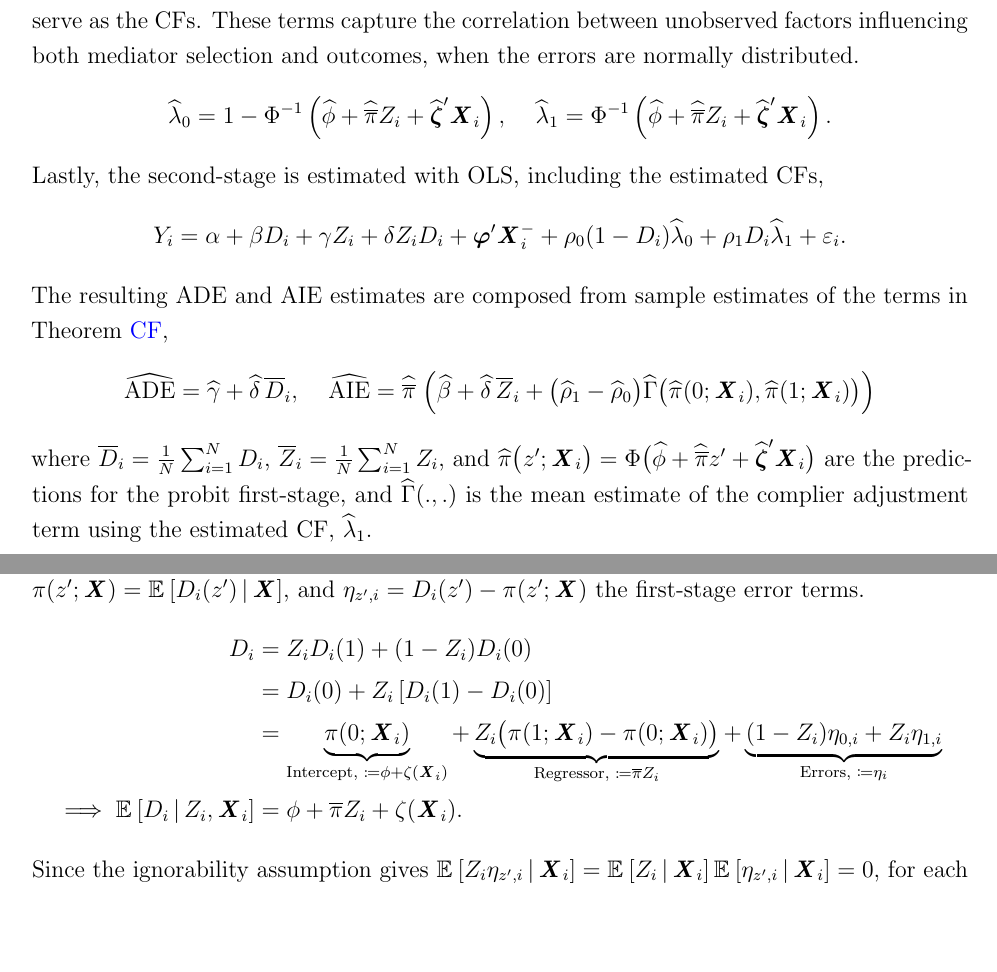
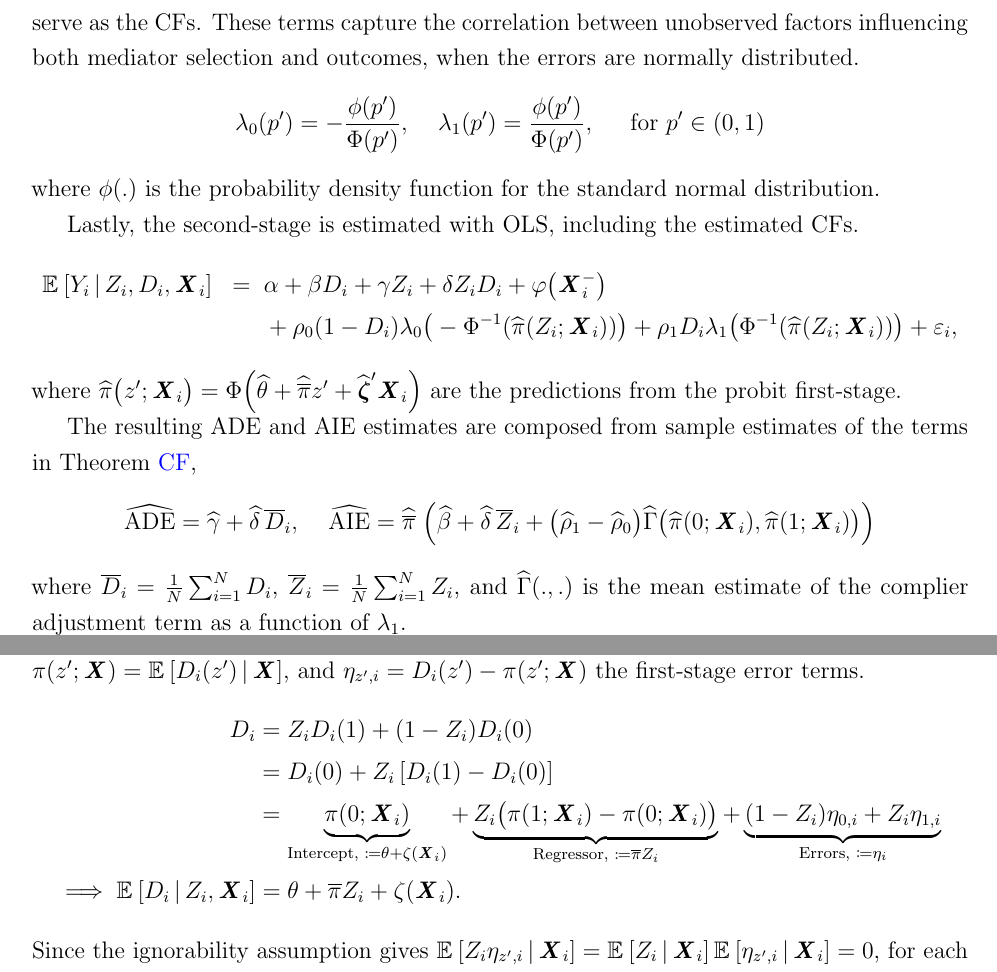
Before and after one commit to shoganhennessy/mediation-natural-experiment, a LaTeX paper (text/paper.tex, which reads text/sections/05-controlfun.tex, text/sections/08-appendix.tex): two parts of pages 18 and 31 of 42 before the commit and two parts of pages 18 and 32 of 43 after it, joined at a grey line, cut so that both start at the same text, the shorter picture padded with empty space. Compiled offline with pdfLaTeX.

Commit message:
Finished the estimation section.

```diff
--- a/text/sections/05-controlfun.tex
+++ b/text/sections/05-controlfun.tex
@@ -21,11 +21,24 @@ where $\Phi(.)$ is the cumulative density function for the standard normal distr
 
 From this probit first-stage, we construct an estimate of the inverse Mills ratio terms to serve as the CFs.
 These terms capture the correlation between unobserved factors influencing both mediator selection and outcomes, when the errors are normally distributed.
-\[ \hat \lambda_0 = 1 - \Phi^{-1} \left( \hat\phi + \hat{\bar\pi} Z_i + \hat{\vec\zeta}' \vec X_i \right), \;\;\;\;
-\hat \lambda_1 = \Phi^{-1} \left( \hat\phi + \hat{\bar\pi} Z_i + \hat{\vec\zeta}' \vec X_i \right). \]
-Lastly, the second-stage is estimated with OLS, including the estimated CFs,
-\[ Y_i = \alpha + \beta D_i + \gamma Z_i + \delta Z_i D_i + \vec\varphi' \vec X_i^-
-    + \rho_0(1-D_i) \hat \lambda_0 + \rho_1 D_i \hat \lambda_1 + \varepsilon_i. \]
+\[ \lambda_0(p') = - \frac{\phi(p')}{\Phi(p')}, \;\;\;\;
+\lambda_1(p') = \frac{\phi(p')}{\Phi(p')}, \;\;\;\; \text{ for } p' \in (0,1) \]
+where $\phi(.)$ is the probability density function for the standard normal distribution.
+
+Lastly, the second-stage is estimated with OLS, including the estimated CFs.
+\begin{align*}
+    \Egiven{Y_i}{Z_i, D_i, \vec X_i} \;\; =& \;\;
+        \alpha
+        + \beta D_i
+        + \gamma Z_i
+        + \delta Z_i D_i
+        + \varphi\big(\vec X_i^-\big) \\
+        & \;\; + \rho_0 (1 - D_i) \lambda_0 \big( -\Phi^{-1}(\hat \pi(Z_i; \vec X_i)) \big)
+    + \rho_1 D_i \lambda_1\big( \Phi^{-1}(\hat \pi(Z_i; \vec X_i)) \big)
+    + \varepsilon_i,
+\end{align*}
+where $\hat\pi \big(z';\vec X_i \big) = \Phi \Big( \hat\theta + \hat{\bar\pi} z' + \hat{\vec\zeta}' \vec X_i \Big)$ are the predictions from the probit first-stage.
+
 The resulting ADE and AIE estimates are composed from sample estimates of the terms in Theorem \ref{thm:cf-identification},
 \[ \hat{\text{ADE}}
     = \hat{\gamma} + \hat{\delta}\,\bar D_i, \;\;\;\;
@@ -34,7 +47,7 @@ The resulting ADE and AIE estimates are composed from sample estimates of the te
         \hat{\beta} + \hat{\delta}\,\bar Z_i
         + \big(\hat \rho_1 - \hat \rho_0 \big)
         \hat \Gamma \big( \hat\pi(0;\vec X_i), \hat\pi(1;\vec X_i)\big) \Big) \]
-where $\bar D_i = \frac1N \sum_{i=1}^N D_i$, $\bar Z_i = \frac1N \sum_{i=1}^N Z_i$, and $\hat\pi \big(z';\vec X_i \big) = \Phi \big( \hat\phi + \hat{\bar\pi} z' + \hat{\vec\zeta}' \vec X_i \big)$ are the predictions for the probit first-stage, and $\hat\Gamma(.,.)$ is the mean estimate of the complier adjustment term using the estimated CF, $\hat\lambda_1$.
+where $\bar D_i = \frac1N \sum_{i=1}^N D_i$, $\bar Z_i = \frac1N \sum_{i=1}^N Z_i$, and $\hat\Gamma(.,.)$ is the mean estimate of the complier adjustment term as a function of $\lambda_1$.
 
 The standard errors for estimates can be computed using the delta method.
 Specifically, we account for both the sampling variability in the coefficient estimates and the fact that the CFs themselves are estimated in the first-stage.
--- a/text/sections/08-appendix.tex
+++ b/text/sections/08-appendix.tex
@@ -242,13 +242,13 @@ Put $\pi(z'; \vec X) = \Egiven{D_i(z')}{\vec X}$, and $\eta_{z', i} = D_i(z') -
         &= D_i(0) +
             Z_i \left[ D_i(1) - D_i(0) \right] \\
         &= \underbrace{\pi(0; \vec X_i)
-        }_{\text{Intercept, } \coloneqq \phi + \zeta(\vec X_i)} +
+        }_{\text{Intercept, } \coloneqq \theta + \zeta(\vec X_i)} +
             \underbrace{Z_i \big( \pi(1; \vec X_i) - \pi(0; \vec X_i) \big)}_{
                 \text{Regressor, } \coloneqq \bar\pi Z_i }
         + \underbrace{(1- Z_i) \eta_{0,i} + Z_i \eta_{1,i}}_{
             \text{Errors, } \coloneqq \eta_i} \\
     \implies \Egiven{D_i}{Z_i, \vec X_i}
-        &= \phi + \bar \pi Z_i + \zeta(\vec X_i).
+        &= \theta + \bar \pi Z_i + \zeta(\vec X_i).
 \end{align*}
 Since the ignorability assumption gives $\Egiven{Z_i \eta_{z',i}}{\vec X_i} = \Egiven{Z_i}{\vec X_i} \Egiven{\eta_{z',i}}{\vec X_i} = 0$, for each $z' =0,1$.
 By the same argument $Z_i$ is also assumed independent of potential outcomes $Y_i(.,.)$, so that $U_{0,i}, U_{1,i} \indep Z_i$.
```
Also changed, not shown: text/sections/03-applied.tex (+2 -2 lines), mediation-natural-experiment-2025.pdf, text/paper.pdf, text/sections/05-controlfun.tex (4 more changed lines).
